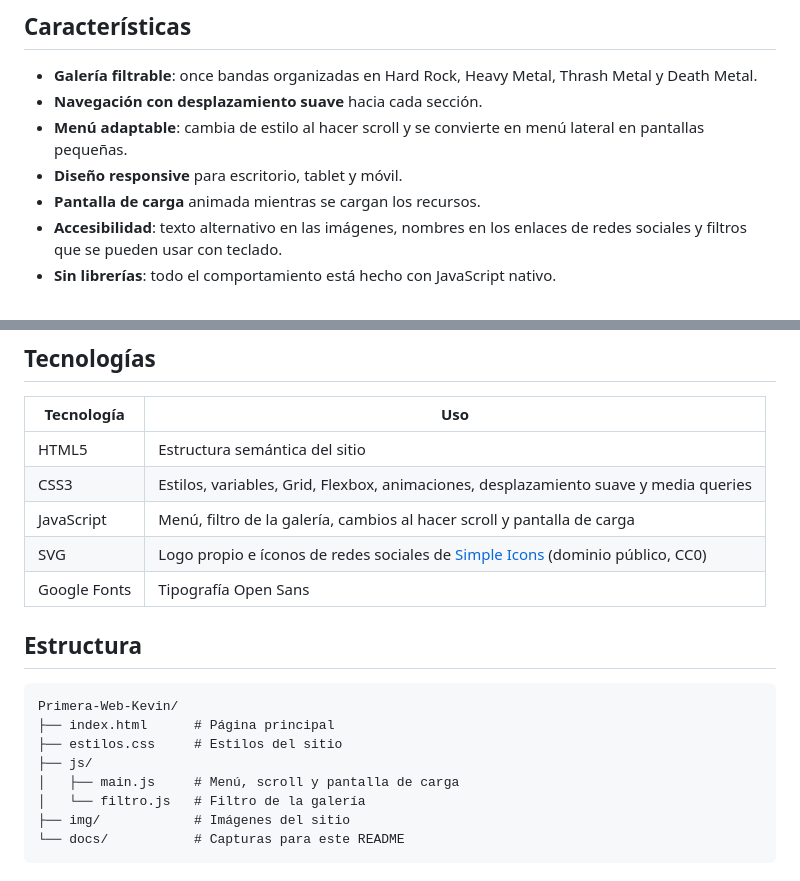
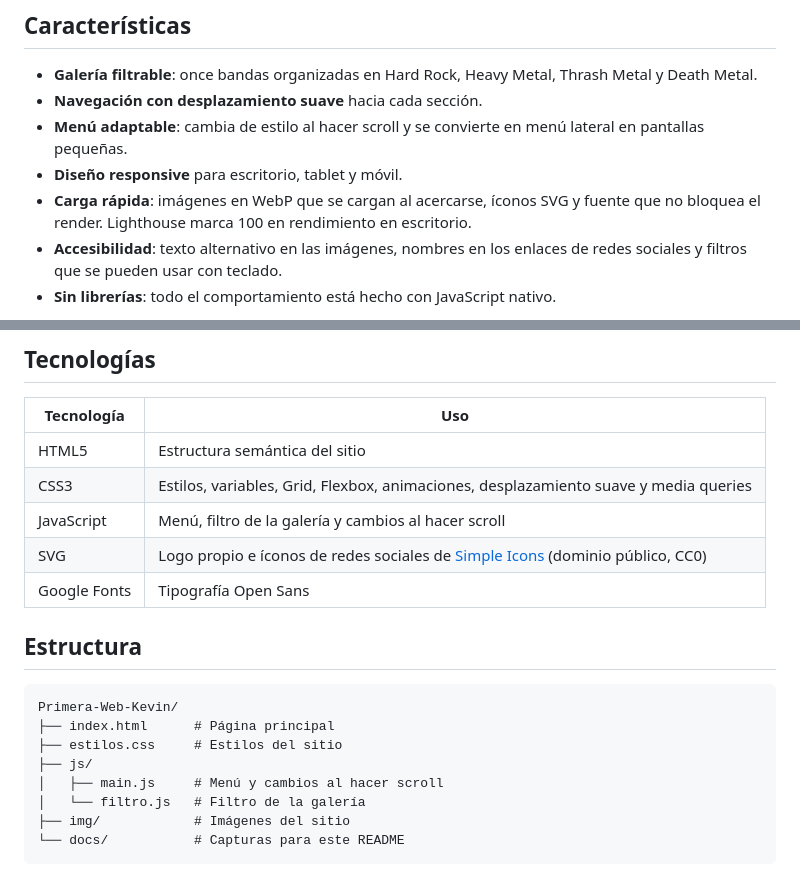
Before and after one commit to Kesagaro/Primera-Web-Kevin, a Markdown page: README.md, 2 parts joined by grey strips. Drawn GitHub-style.

Commit message:
docs(readme): actualizar características tras optimizar la carga
Se quita la pantalla de carga de la lista y se describe cómo se optimizó la carga del sitio.

```diff
--- a/README.md
+++ b/README.md
@@ -24,7 +24,7 @@ Sitio web de una sola página que desarrollé en el colegio como mi primer proye
 - **Navegación con desplazamiento suave** hacia cada sección.
 - **Menú adaptable**: cambia de estilo al hacer scroll y se convierte en menú lateral en pantallas pequeñas.
 - **Diseño responsive** para escritorio, tablet y móvil.
-- **Pantalla de carga** animada mientras se cargan los recursos.
+- **Carga rápida**: imágenes en WebP que se cargan al acercarse, íconos SVG y fuente que no bloquea el render. Lighthouse marca 100 en rendimiento en escritorio.
 - **Accesibilidad**: texto alternativo en las imágenes, nombres en los enlaces de redes sociales y filtros que se pueden usar con teclado.
 - **Sin librerías**: todo el comportamiento está hecho con JavaScript nativo.
 
@@ -38,7 +38,7 @@ Sitio web de una sola página que desarrollé en el colegio como mi primer proye
 |---|---|
 | HTML5 | Estructura semántica del sitio |
 | CSS3 | Estilos, variables, Grid, Flexbox, animaciones, desplazamiento suave y media queries |
-| JavaScript | Menú, filtro de la galería, cambios al hacer scroll y pantalla de carga |
+| JavaScript | Menú, filtro de la galería y cambios al hacer scroll |
 | SVG | Logo propio e íconos de redes sociales de [Simple Icons](https://simpleicons.org/) (dominio público, CC0) |
 | Google Fonts | Tipografía Open Sans |
 
@@ -49,7 +49,7 @@ Primera-Web-Kevin/
 ├── index.html      # Página principal
 ├── estilos.css     # Estilos del sitio
 ├── js/
-│   ├── main.js     # Menú, scroll y pantalla de carga
+│   ├── main.js     # Menú y cambios al hacer scroll
 │   └── filtro.js   # Filtro de la galería
 ├── img/            # Imágenes del sitio
 └── docs/           # Capturas para este README
```
